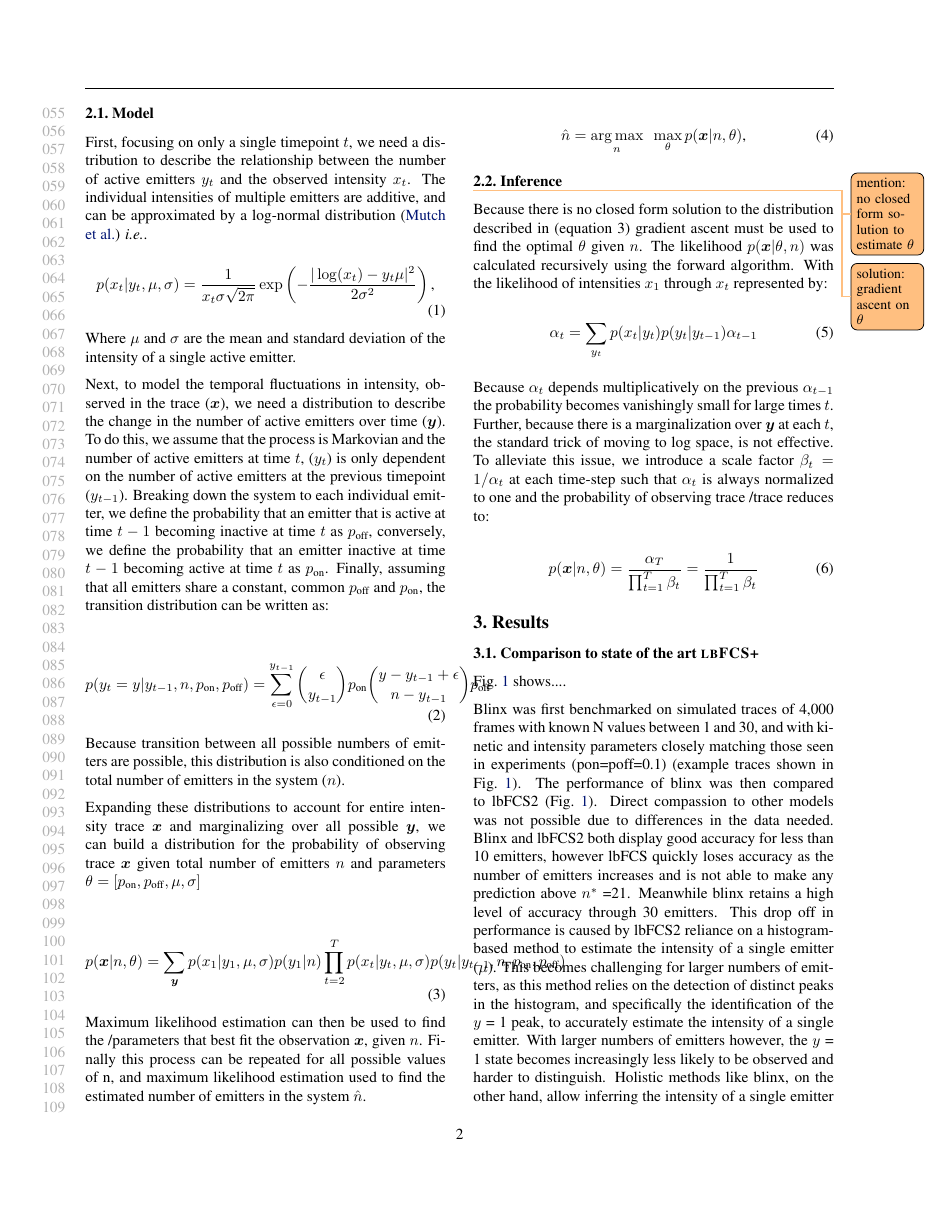
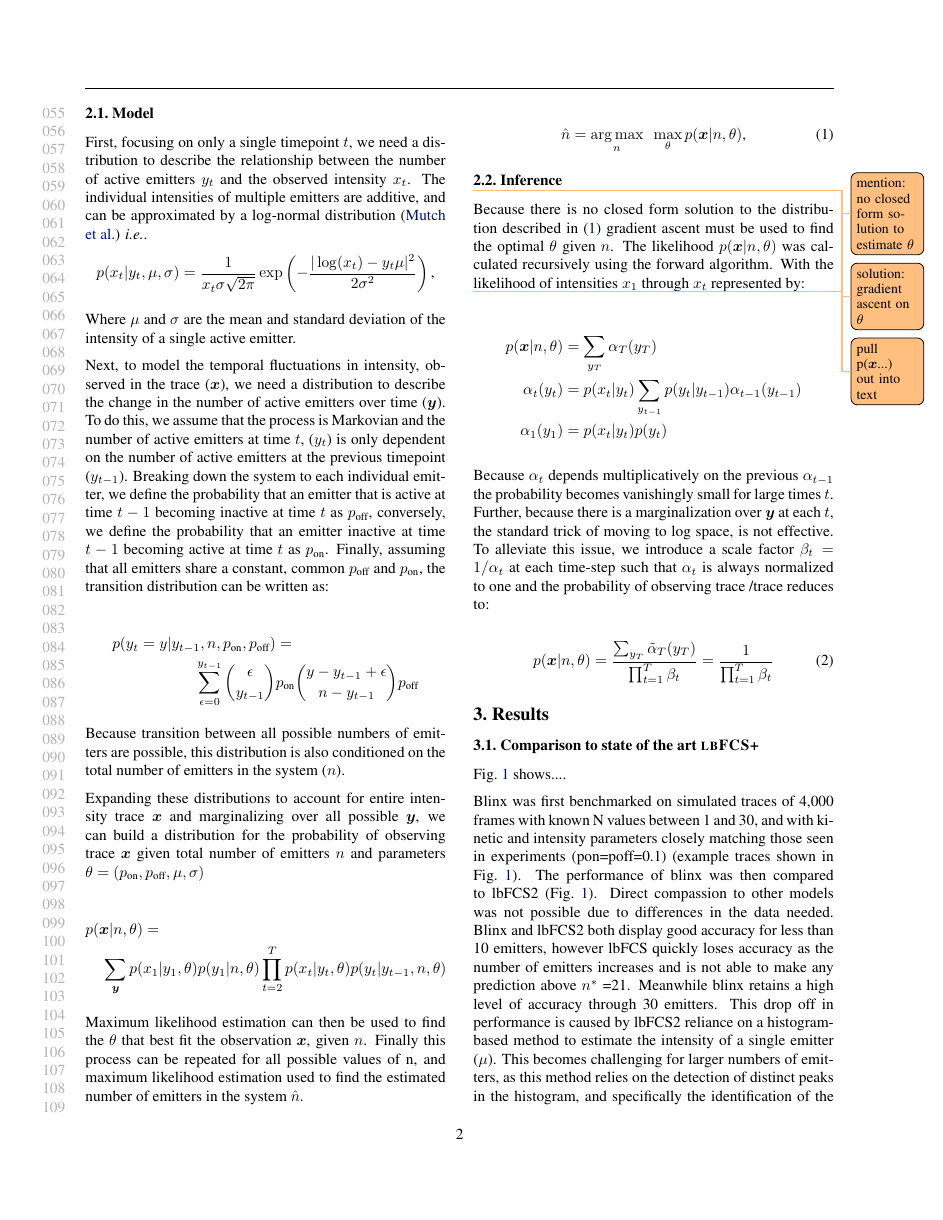
Before and after one commit to funkelab/blinx_paper, a LaTeX paper (main.tex, which reads definitions.tex, sections/02_method.tex): page 2 of 5. Compiled offline with pdfLaTeX.

Commit message:
Clean up math

```diff
--- a/definitions.tex
+++ b/definitions.tex
@@ -18,5 +18,10 @@
 \def\poff{\ensuremath{p_\text{off}}\xspace}   % prob. for deactivating
 \def\parameters{\ensuremath{\theta}\xspace}   % all parameters (mu, sigma, ...)
 
+\def\pchain{\ensuremath{\alpha\xspace}}       % recursive probability for forward algorithm
+\def\pchainnorm{\ensuremath{\tilde{\alpha}\xspace}}
+                                              % \pchain normalized
+\def\norms{\ensuremath{\beta\xspace}} % normalization factors for \pchain
+
 % Functions
 \newcommand{\argmax}[1]{\mathop{\arg\max}_{#1}\hspace{0.5em}}
--- a/sections/02_method.tex
+++ b/sections/02_method.tex
@@ -14,32 +14,37 @@ First, focusing on only a single timepoint $t$, we need a distribution to descri
       - \frac{|\log(\x{t}) - \y{t}\mu|^2}{2\sigma^2}
     \right)
   \text{,}
-\end{equation}
+\end{equation*}
 
 Where $\mu$ and $\sigma$ are the mean and standard deviation of the intensity of a single active emitter.
 
 Next, to model the temporal fluctuations in intensity, observed in the trace (\trace), we need a distribution to describe the change in the number of active emitters over time (\states). To do this, we assume that the process is Markovian and the number of active emitters at time $t$, (\y{t}) is only dependent on the number of active emitters at the previous timepoint (\y{t-1}). Breaking down the system to each individual emitter, we define the probability that an emitter that is active at time $t-1$ becoming inactive at time $t$ as \poff, conversely, we define the probability that an emitter inactive at time $t-1$ becoming active at time $t$ as \pon. Finally, assuming that all emitters share a constant, common \poff and \pon, the transition distribution can be written as:
 
-\begin{equation}
-	p(\y{t} = y | \y{t-1}, \n, \pon, \poff) =
+\begin{align*}
+  p(\y{t} = y | \y{t-1}, \n, \pon, \poff) &=\\
 	\sum_{\epsilon = 0}^{\y{t-1}}
-	{\epsilon \choose \y{t-1}} \pon
-	{y - \y{t-1} + \epsilon \choose \n - \y{t-1}} \poff
-\end{equation}
+    {\epsilon \choose \y{t-1}}
+    &\pon
+    {y - \y{t-1} + \epsilon \choose \n - \y{t-1}}
+    \poff
+\end{align*}
 
 Because transition between all possible numbers of emitters are possible, this distribution is also conditioned on the total number of emitters in the system (\n).
 
-Expanding these distributions to account for entire intensity trace \trace and marginalizing over all possible \states, we can build a distribution for the probability of observing trace \trace given total number of emitters \n and parameters $\parameters = [\pon, \poff, \mu, \sigma]$
+Expanding these distributions to account for entire intensity trace \trace and marginalizing over all possible \states, we can build a distribution for the probability of observing trace \trace given total number of emitters \n and parameters $\parameters = (\pon, \poff, \mu, \sigma)$
 
-\begin{equation}
-  p(\trace|\n,\parameters) =
+\begin{align*}
+  p(\trace|\n,\parameters) &=\\
     \sum_{\states}
-    p(\x{1}|\y{1}, \mu, \sigma) p(\y{1}|\n)
-    \prod_{t=2}^{T}
-    p(\x{t}|\y{t}, \mu, \sigma) p(\y{t}|\y{t-1},\n, \pon, \poff)
-\end{equation}
+      p(&\x{1}|\y{1}, \parameters)
+      p(\y{1}|\n, \parameters)
+      \prod_{t=2}^{T}
+        p(\x{t}|\y{t}, \parameters)
+        p(\y{t}|\y{t-1},\n, \parameters)
+  \label{eq:method:likelihood}
+\end{align*}
 
-Maximum likelihood estimation can then be used to find the /parameters that best fit the observation \trace, given \n.
+Maximum likelihood estimation can then be used to find the \parameters that best fit the observation \trace, given \n.
 Finally this process can be repeated for all possible values of n, and maximum likelihood estimation used to find the estimated number of emitters in the system \estimatedn.
 
 \begin{equation}
@@ -55,16 +61,25 @@ Finally this process can be repeated for all possible values of n, and maximum l
 \todo{mention: no closed form solution to estimate \parameters}
 \todo{solution: gradient ascent on \parameters}
 
-Because there is no closed form solution to the distribution described in (equation 3) gradient ascent must be used to find the optimal $\theta$ given \n.
-The likelihood $p(\trace | \theta, \n)$ was calculated recursively using the forward algorithm.
+Because there is no closed form solution to the distribution described in \eqref{eq:method:optimization} gradient ascent must be used to find the optimal $\theta$ given \n.
+The likelihood $p(\trace | \n, \theta)$ was calculated recursively using the forward algorithm.
 With the likelihood of intensities \x{1} through \x{t} represented by:
 
-\begin{equation}
-	\alpha_{t} = \sum_{\y{t}} p(\x{t} | \y{t}) p(\y{t} | \y{t-1}) \alpha_{t-1}
-\end{equation}
+\todo{pull p(\trace...) out into text}
+\begin{align*}
+  p(\trace|\n,\parameters) &= \sum_{\y{T}} \pchain_T(\y{T})\\
+  \pchain_{t}(\y{t}) &= p(\x{t}|\y{t}) \sum_{\y{t-1}} p(\y{t} | \y{t-1}) \pchain_{t-1}(\y{t-1})\\
+  \pchain_{1}(\y{1}) &= p(\x{t}|\y{t}) p(\y{t})
+\end{align*}
 
-Because $\alpha_{t}$ depends multiplicatively on the previous $\alpha_{t-1}$ the probability becomes vanishingly small for large times $t$. Further, because there is a marginalization over \states at each $t$, the standard trick of moving to log space, is not effective. To alleviate this issue, we introduce a scale factor $\beta_{t} = 1 / \alpha_{t}$ at each time-step such that $\alpha_{t}$ is always normalized to one and the probability of observing trace /trace reduces to:
+Because $\pchain_{t}$ depends multiplicatively on the previous $\pchain_{t-1}$ the probability becomes vanishingly small for large times $t$. Further, because there is a marginalization over \states at each $t$, the standard trick of moving to log space, is not effective. To alleviate this issue, we introduce a scale factor $\norms_{t} = 1 / \pchain_{t}$ at each time-step such that $\pchain_{t}$ is always normalized to one and the probability of observing trace /trace reduces to:
 
 \begin{equation}
-	p(\trace | \n, \theta) = \frac{\alpha_{T}}{\prod_{t=1}^{T}\beta_{t}} = \frac{1}{\prod_{t=1}^{T}\beta_{t}}
+	p(\trace | \n, \theta)
+    = \frac
+      {\sum_{\y{T}}\pchainnorm_{T}(\y{T})}
+      {\prod_{t=1}^{T}\norms_{t}}
+    = \frac
+      {1}
+      {\prod_{t=1}^{T}\norms_{t}}
 \end{equation}
```
Also changed, not shown: references.bib (+2 -8 lines), sections/02_method.tex (3 more changed lines).
